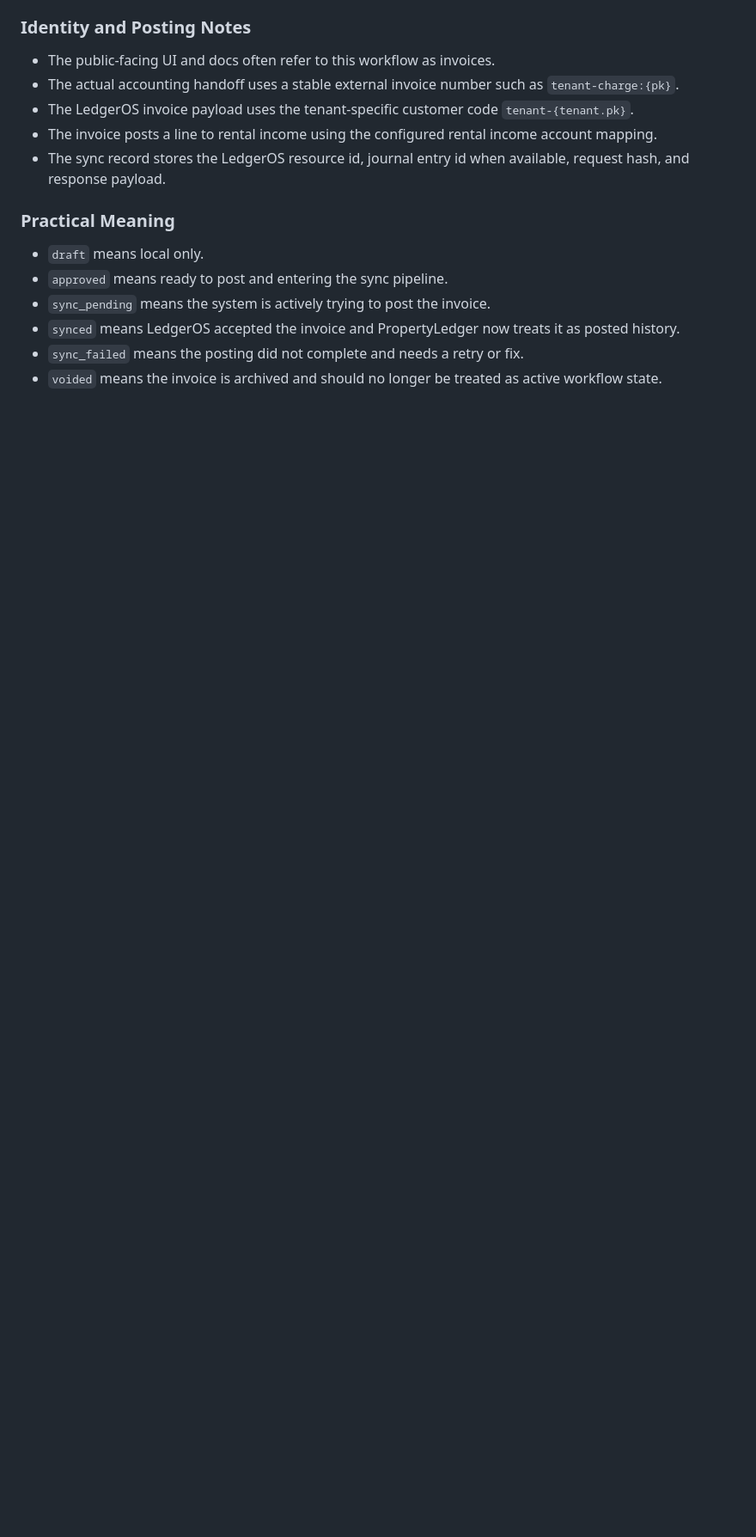
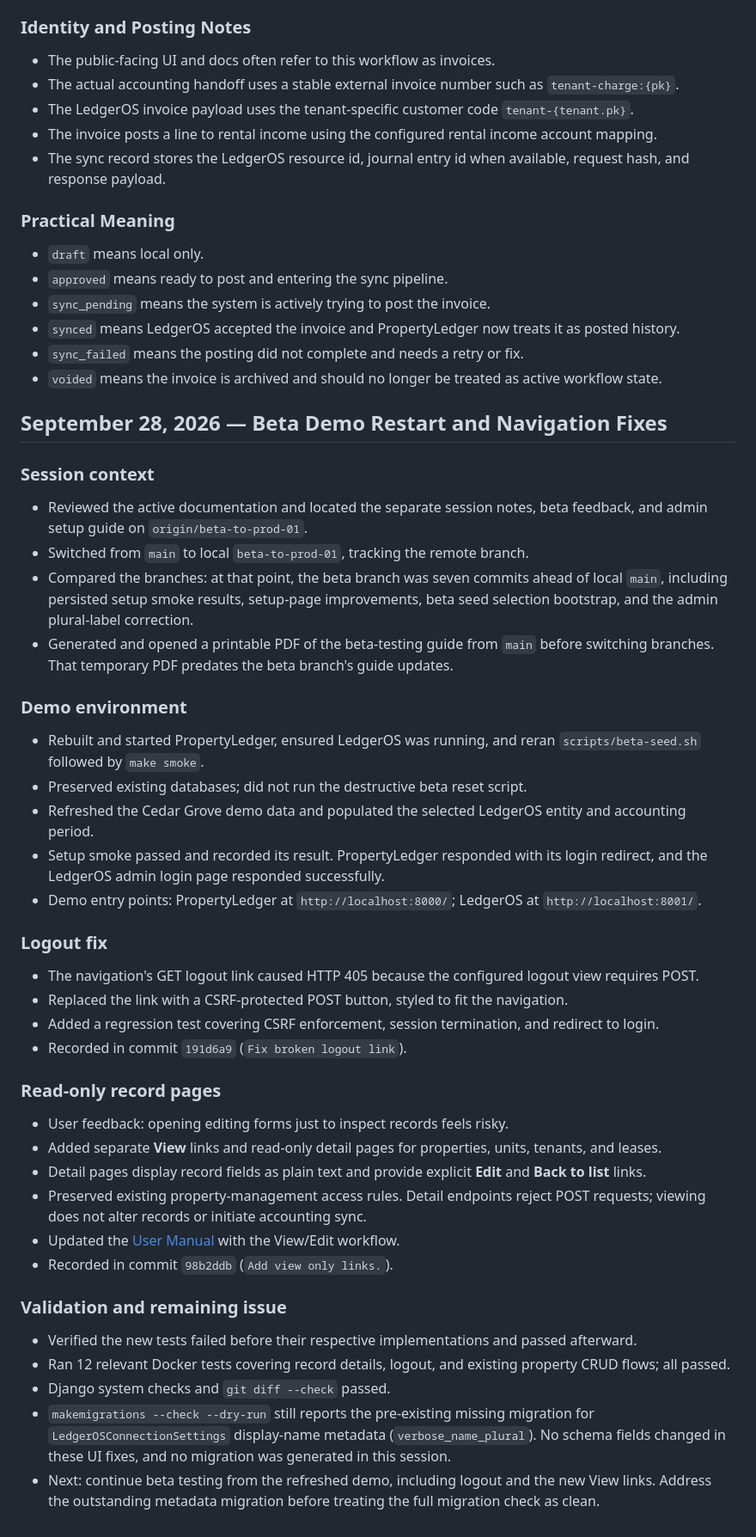
Before and after one commit to timolingh/propertyledger, a Markdown page: session_notes.md, the part around one of its changes. Shown at 86% size. Drawn GitHub-style; blank space fills up the shorter version.

Commit message:
Update session notes

```diff
--- a/session_notes.md
+++ b/session_notes.md
@@ -165,3 +165,45 @@ Voided
 - `synced` means LedgerOS accepted the invoice and PropertyLedger now treats it as posted history.
 - `sync_failed` means the posting did not complete and needs a retry or fix.
 - `voided` means the invoice is archived and should no longer be treated as active workflow state.
+
+
+## September 28, 2026 — Beta Demo Restart and Navigation Fixes
+
+### Session context
+
+- Reviewed the active documentation and located the separate session notes, beta feedback, and admin setup guide on `origin/beta-to-prod-01`.
+- Switched from `main` to local `beta-to-prod-01`, tracking the remote branch.
+- Compared the branches: at that point, the beta branch was seven commits ahead of local `main`, including persisted setup smoke results, setup-page improvements, beta seed selection bootstrap, and the admin plural-label correction.
+- Generated and opened a printable PDF of the beta-testing guide from `main` before switching branches. That temporary PDF predates the beta branch's guide updates.
+
+### Demo environment
+
+- Rebuilt and started PropertyLedger, ensured LedgerOS was running, and reran `scripts/beta-seed.sh` followed by `make smoke`.
+- Preserved existing databases; did not run the destructive beta reset script.
+- Refreshed the Cedar Grove demo data and populated the selected LedgerOS entity and accounting period.
+- Setup smoke passed and recorded its result. PropertyLedger responded with its login redirect, and the LedgerOS admin login page responded successfully.
+- Demo entry points: PropertyLedger at `http://localhost:8000/`; LedgerOS at `http://localhost:8001/`.
+
+### Logout fix
+
+- The navigation's GET logout link caused HTTP 405 because the configured logout view requires POST.
+- Replaced the link with a CSRF-protected POST button, styled to fit the navigation.
+- Added a regression test covering CSRF enforcement, session termination, and redirect to login.
+- Recorded in commit `191d6a9` (`Fix broken logout link`).
+
+### Read-only record pages
+
+- User feedback: opening editing forms just to inspect records feels risky.
+- Added separate **View** links and read-only detail pages for properties, units, tenants, and leases.
+- Detail pages display record fields as plain text and provide explicit **Edit** and **Back to list** links.
+- Preserved existing property-management access rules. Detail endpoints reject POST requests; viewing does not alter records or initiate accounting sync.
+- Updated the [User Manual](./docs/user-manual.md) with the View/Edit workflow.
+- Recorded in commit `98b2ddb` (`Add view only links.`).
+
+### Validation and remaining issue
+
+- Verified the new tests failed before their respective implementations and passed afterward.
+- Ran 12 relevant Docker tests covering record details, logout, and existing property CRUD flows; all passed.
+- Django system checks and `git diff --check` passed.
+- `makemigrations --check --dry-run` still reports the pre-existing missing migration for `LedgerOSConnectionSettings` display-name metadata (`verbose_name_plural`). No schema fields changed in these UI fixes, and no migration was generated in this session.
+- Next: continue beta testing from the refreshed demo, including logout and the new View links. Address the outstanding metadata migration before treating the full migration check as clean.
```
Also changed, not shown: other parts of session_notes.md (+1 -1 lines).
